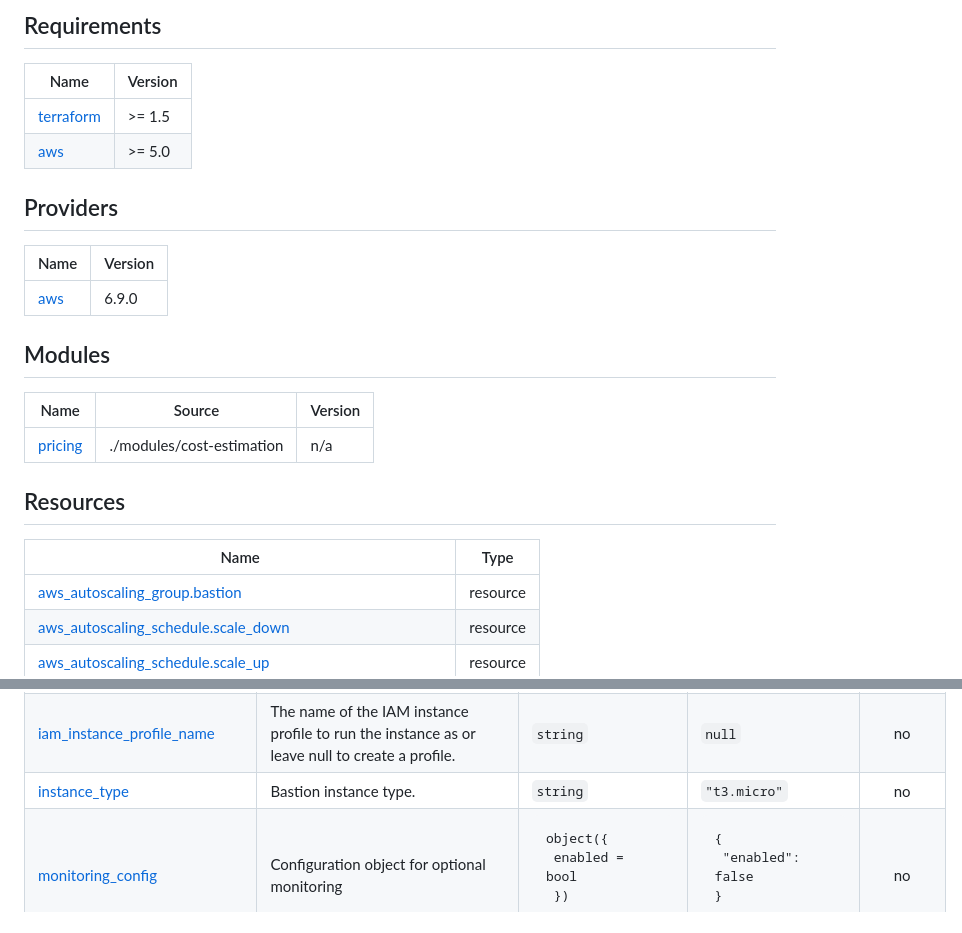
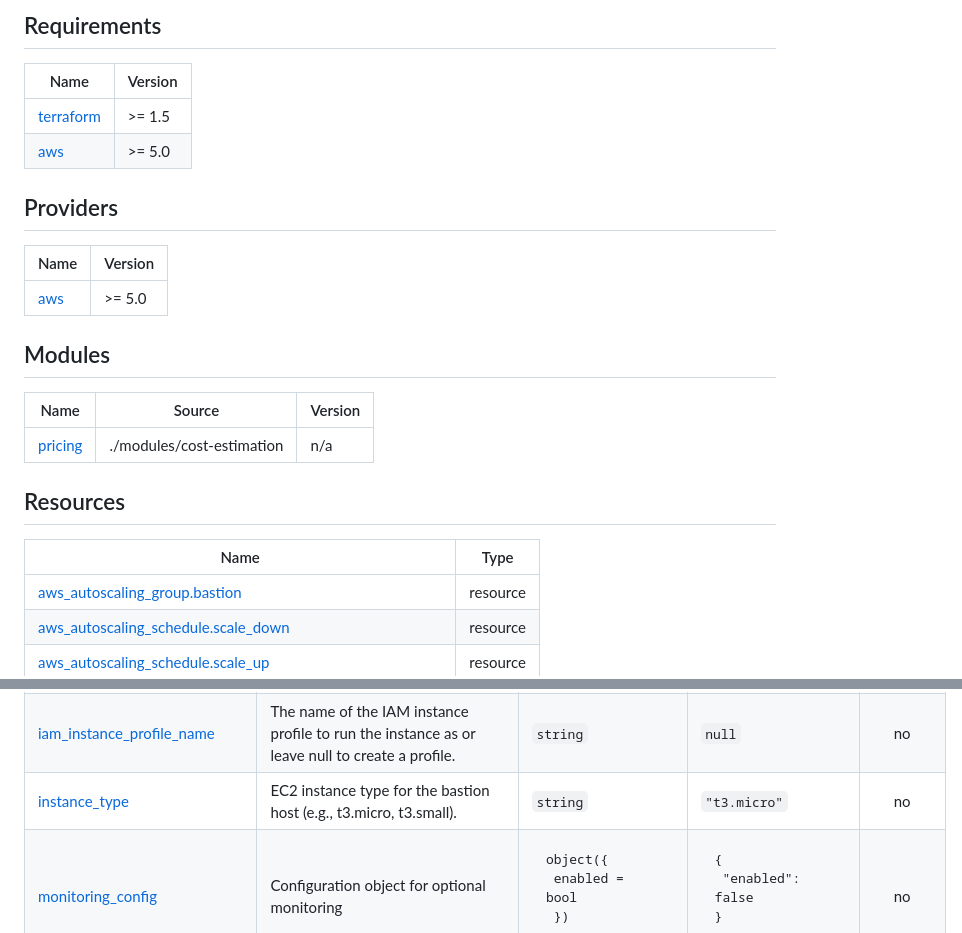
Before and after one commit to kbrockhoff/terraform-aws-bastion, a Markdown page: README.md, 2 parts joined by grey strips. GitHub-like rendering.

Commit message:
docs: regenerate README reference docs
Sync the instance_type description with variables.tf and show the aws
provider constraint instead of a locally installed version.

Co-Authored-By: Claude Opus 5.5 <noreply@anthropic.com>

```diff
--- a/README.md
+++ b/README.md
@@ -306,26 +306,26 @@ module "bastion_deployer" {
 ## Requirements
 
 | Name | Version |
-|------|---------|
+| ---- | ------- |
 | <a name="requirement_terraform"></a> [terraform](#requirement\_terraform) | >= 1.5 |
 | <a name="requirement_aws"></a> [aws](#requirement\_aws) | >= 5.0 |
 
 ## Providers
 
 | Name | Version |
-|------|---------|
-| <a name="provider_aws"></a> [aws](#provider\_aws) | 6.9.0 |
+| ---- | ------- |
+| <a name="provider_aws"></a> [aws](#provider\_aws) | >= 5.0 |
 
 ## Modules
 
 | Name | Source | Version |
-|------|--------|---------|
+| ---- | ------ | ------- |
 | <a name="module_pricing"></a> [pricing](#module\_pricing) | ./modules/cost-estimation | n/a |
 
 ## Resources
 
 | Name | Type |
-|------|------|
+| ---- | ---- |
 | [aws_autoscaling_group.bastion](https://registry.terraform.io/providers/hashicorp/aws/latest/docs/resources/autoscaling_group) | resource |
 | [aws_autoscaling_schedule.scale_down](https://registry.terraform.io/providers/hashicorp/aws/latest/docs/resources/autoscaling_schedule) | resource |
 | [aws_autoscaling_schedule.scale_up](https://registry.terraform.io/providers/hashicorp/aws/latest/docs/resources/autoscaling_schedule) | resource |
@@ -370,7 +370,7 @@ module "bastion_deployer" {
 | <a name="input_encryption_config"></a> [encryption\_config](#input\_encryption\_config) | Configuration object for encryption settings and KMS key management | <pre>object({<br/>    create_kms_key               = bool<br/>    kms_key_id                   = string<br/>    kms_key_deletion_window_days = number<br/>  })</pre> | <pre>{<br/>  "create_kms_key": true,<br/>  "kms_key_deletion_window_days": 14,<br/>  "kms_key_id": ""<br/>}</pre> | no |
 | <a name="input_environment_type"></a> [environment\_type](#input\_environment\_type) | Environment type for resource configuration defaults. Select 'None' to use individual config values. | `string` | `"Development"` | no |
 | <a name="input_iam_instance_profile_name"></a> [iam\_instance\_profile\_name](#input\_iam\_instance\_profile\_name) | The name of the IAM instance profile to run the instance as or leave null to create a profile. | `string` | `null` | no |
-| <a name="input_instance_type"></a> [instance\_type](#input\_instance\_type) | Bastion instance type. | `string` | `"t3.micro"` | no |
+| <a name="input_instance_type"></a> [instance\_type](#input\_instance\_type) | EC2 instance type for the bastion host (e.g., t3.micro, t3.small). | `string` | `"t3.micro"` | no |
 | <a name="input_monitoring_config"></a> [monitoring\_config](#input\_monitoring\_config) | Configuration object for optional monitoring | <pre>object({<br/>    enabled = bool<br/>  })</pre> | <pre>{<br/>  "enabled": false<br/>}</pre> | no |
 | <a name="input_networktags_name"></a> [networktags\_name](#input\_networktags\_name) | Name of the network tags key used for subnet classification | `string` | `"NetworkTags"` | no |
 | <a name="input_networktags_value_subnets"></a> [networktags\_value\_subnets](#input\_networktags\_value\_subnets) | Network tag values to use in looking up a random subnet to place instance in. Only used if subnet not specified. | `string` | `"private"` | no |
```
Also changed, not shown: other parts of README.md (+2 -2 lines).
